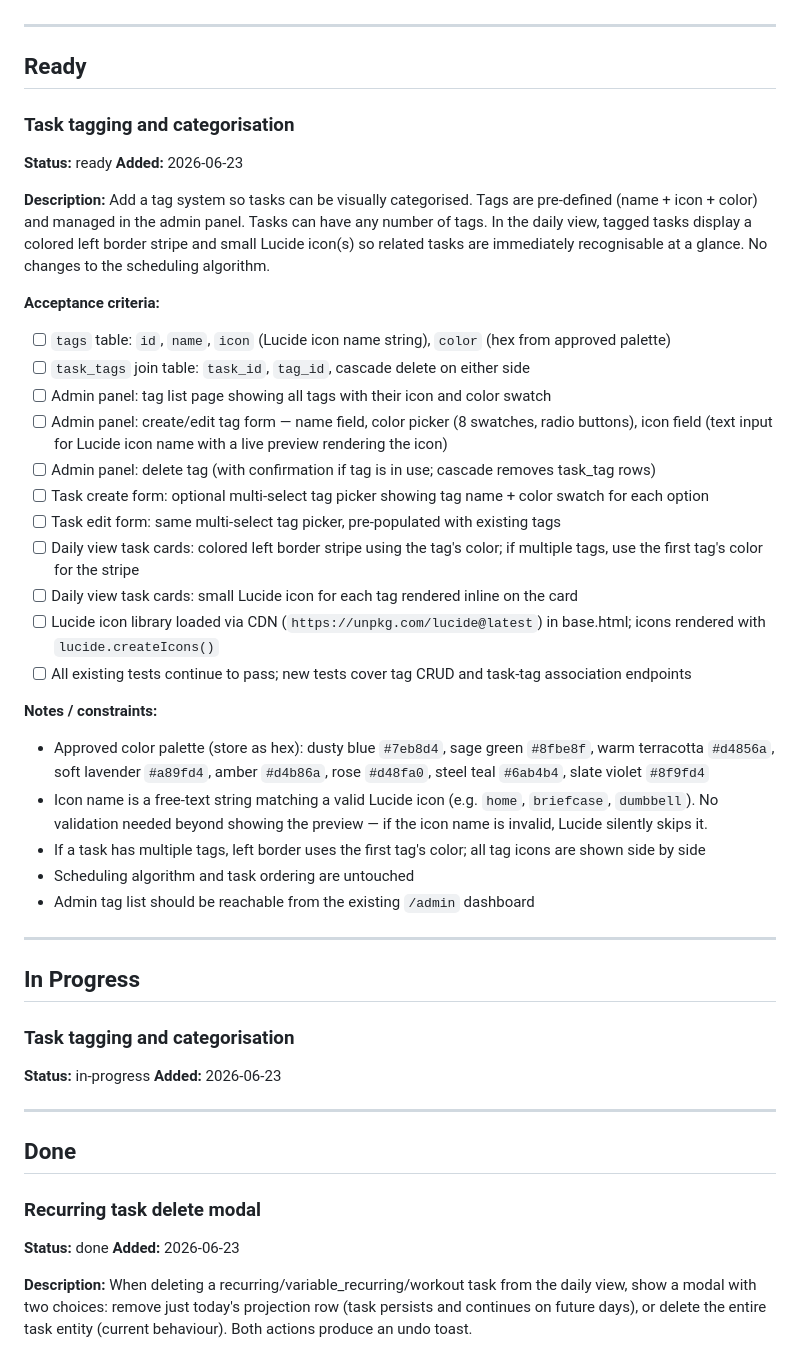
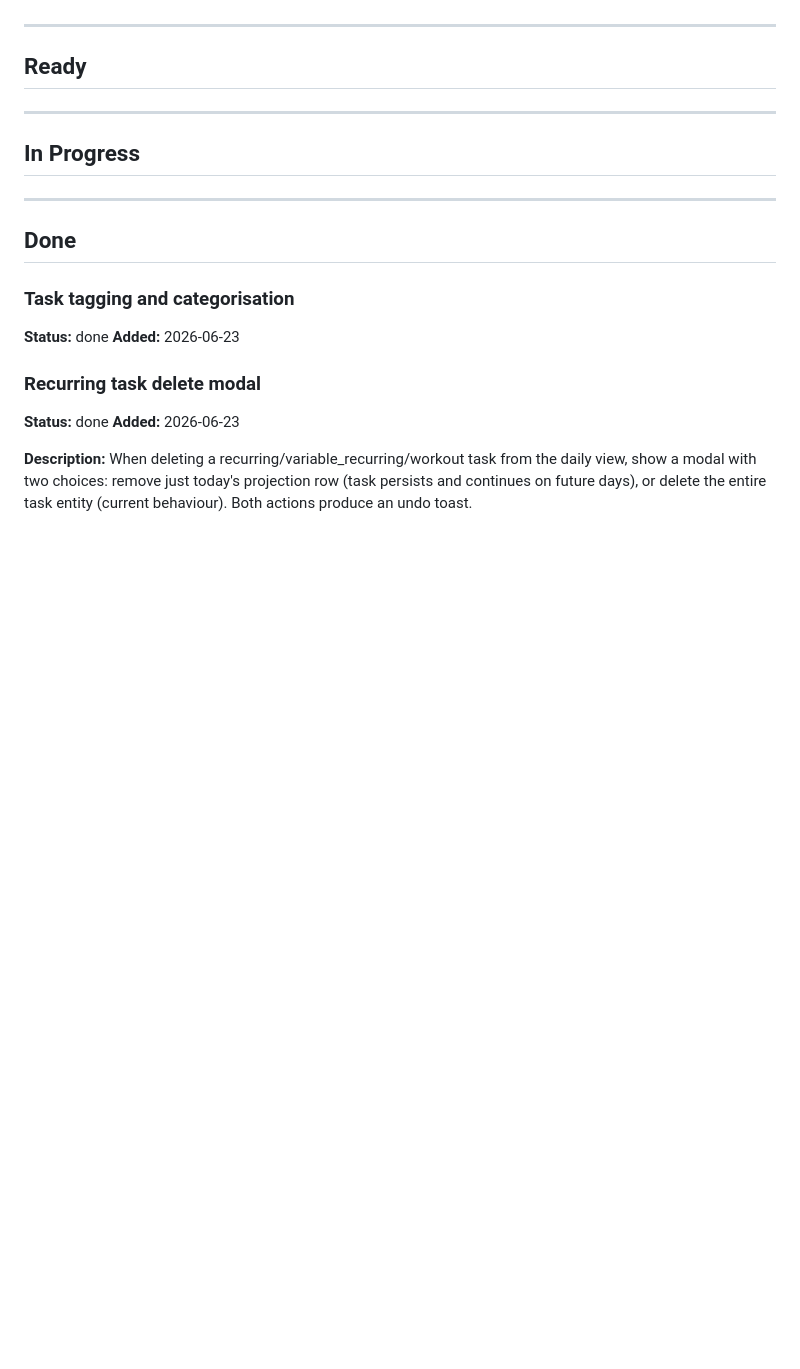
Before and after one commit to codebiscuits/organiser, a Markdown page: QUEUE.md, the part around the change. Rendered like a GitHub page; blank space fills up the shorter version.

Commit message:
Update QUEUE.md: move tagging to done
Co-Authored-By: Claude Sonnet 4.6 <noreply@anthropic.com>

```diff
--- a/QUEUE.md
+++ b/QUEUE.md
@@ -42,44 +42,19 @@ Any gotchas, design decisions made during discussion, or things to watch out for
 
 ## Ready
 
-### Task tagging and categorisation
-**Status:** ready
-**Added:** 2026-06-23
-
-**Description:**
-Add a tag system so tasks can be visually categorised. Tags are pre-defined (name + icon + color) and managed in the admin panel. Tasks can have any number of tags. In the daily view, tagged tasks display a colored left border stripe and small Lucide icon(s) so related tasks are immediately recognisable at a glance. No changes to the scheduling algorithm.
-
-**Acceptance criteria:**
-- [ ] `tags` table: `id`, `name`, `icon` (Lucide icon name string), `color` (hex from approved palette)
-- [ ] `task_tags` join table: `task_id`, `tag_id`, cascade delete on either side
-- [ ] Admin panel: tag list page showing all tags with their icon and color swatch
-- [ ] Admin panel: create/edit tag form — name field, color picker (8 swatches, radio buttons), icon field (text input for Lucide icon name with a live preview rendering the icon)
-- [ ] Admin panel: delete tag (with confirmation if tag is in use; cascade removes task_tag rows)
-- [ ] Task create form: optional multi-select tag picker showing tag name + color swatch for each option
-- [ ] Task edit form: same multi-select tag picker, pre-populated with existing tags
-- [ ] Daily view task cards: colored left border stripe using the tag's color; if multiple tags, use the first tag's color for the stripe
-- [ ] Daily view task cards: small Lucide icon for each tag rendered inline on the card
-- [ ] Lucide icon library loaded via CDN (`https://unpkg.com/lucide@latest`) in base.html; icons rendered with `lucide.createIcons()`
-- [ ] All existing tests continue to pass; new tests cover tag CRUD and task-tag association endpoints
-
-**Notes / constraints:**
-- Approved color palette (store as hex): dusty blue `#7eb8d4`, sage green `#8fbe8f`, warm terracotta `#d4856a`, soft lavender `#a89fd4`, amber `#d4b86a`, rose `#d48fa0`, steel teal `#6ab4b4`, slate violet `#8f9fd4`
-- Icon name is a free-text string matching a valid Lucide icon (e.g. `home`, `briefcase`, `dumbbell`). No validation needed beyond showing the preview — if the icon name is invalid, Lucide silently skips it.
-- If a task has multiple tags, left border uses the first tag's color; all tag icons are shown side by side
-- Scheduling algorithm and task ordering are untouched
-- Admin tag list should be reachable from the existing `/admin` dashboard
-
 ---
 
 ## In Progress
 
-### Task tagging and categorisation
-**Status:** in-progress
-**Added:** 2026-06-23
+<!-- Claude is currently working on these -->
 
 ---
 
 ## Done
+
+### Task tagging and categorisation
+**Status:** done
+**Added:** 2026-06-23
 
 ### Recurring task delete modal
 **Status:** done
```
